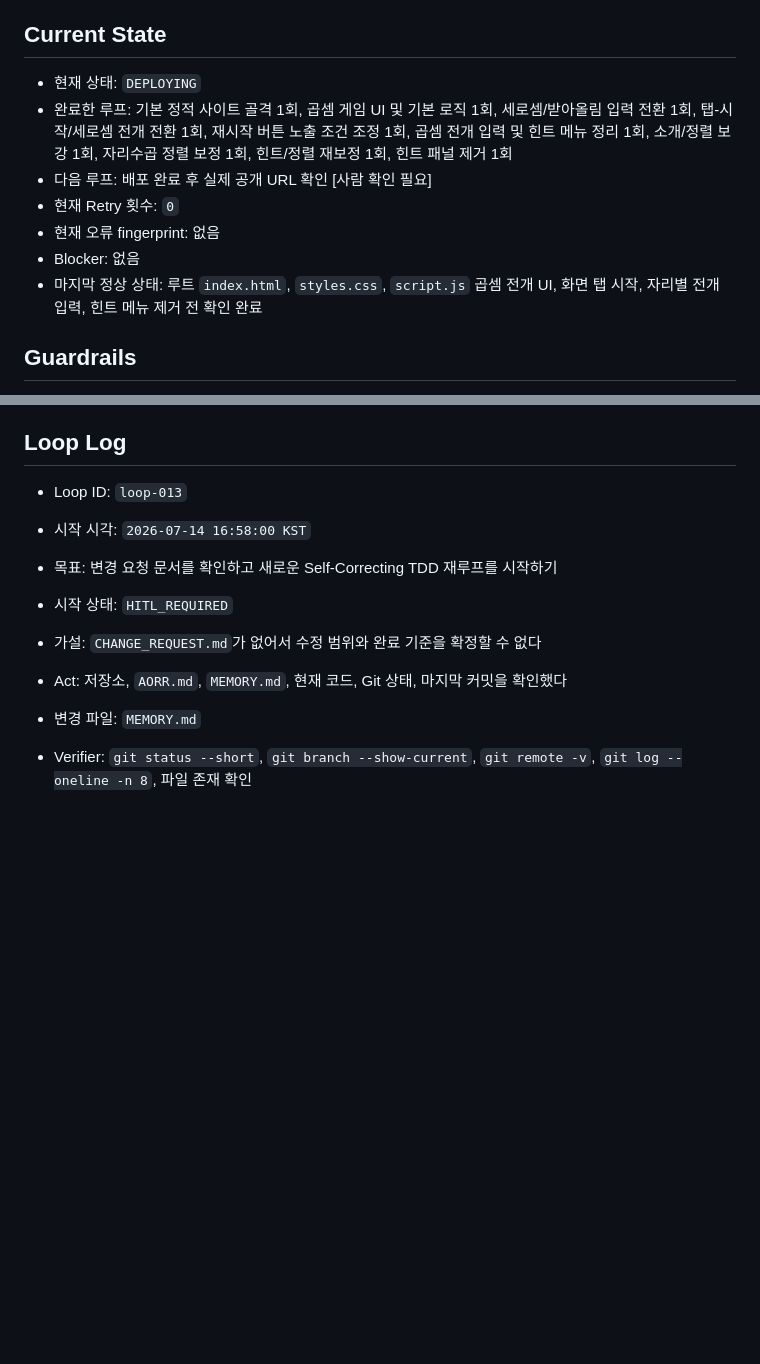
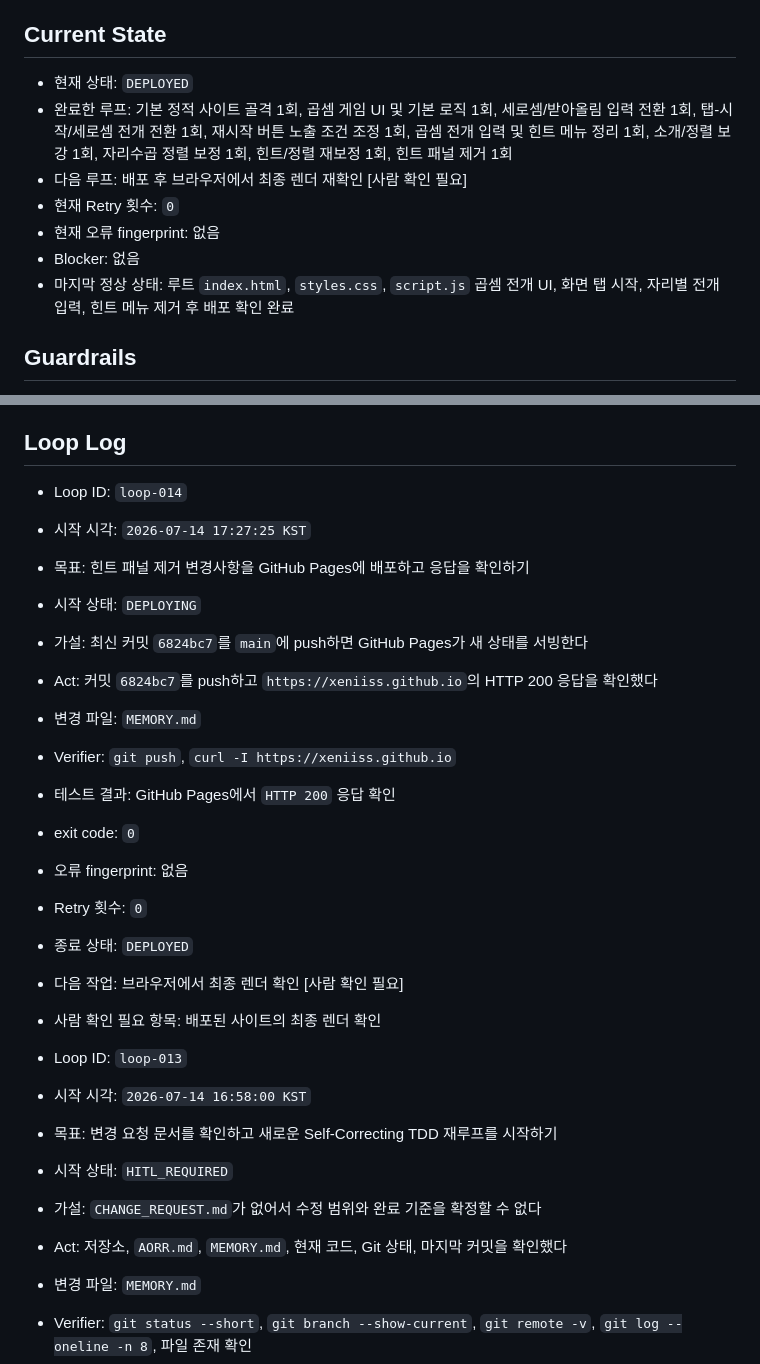
Before and after one commit to xeniiss/xeniiss.github.io, a Markdown page: MEMORY.md, 2 parts joined by grey strips. Drawn GitHub-style; blank space fills up the shorter version.

Commit message:
Record deployed hint panel removal

```diff
--- a/MEMORY.md
+++ b/MEMORY.md
@@ -42,13 +42,13 @@
 
 ## Current State
 
-- 현재 상태: `DEPLOYING`
+- 현재 상태: `DEPLOYED`
 - 완료한 루프: 기본 정적 사이트 골격 1회, 곱셈 게임 UI 및 기본 로직 1회, 세로셈/받아올림 입력 전환 1회, 탭-시작/세로셈 전개 전환 1회, 재시작 버튼 노출 조건 조정 1회, 곱셈 전개 입력 및 힌트 메뉴 정리 1회, 소개/정렬 보강 1회, 자리수곱 정렬 보정 1회, 힌트/정렬 재보정 1회, 힌트 패널 제거 1회
-- 다음 루프: 배포 완료 후 실제 공개 URL 확인 [사람 확인 필요]
+- 다음 루프: 배포 후 브라우저에서 최종 렌더 재확인 [사람 확인 필요]
 - 현재 Retry 횟수: `0`
 - 현재 오류 fingerprint: 없음
 - Blocker: 없음
-- 마지막 정상 상태: 루트 `index.html`, `styles.css`, `script.js` 곱셈 전개 UI, 화면 탭 시작, 자리별 전개 입력, 힌트 메뉴 제거 전 확인 완료
+- 마지막 정상 상태: 루트 `index.html`, `styles.css`, `script.js` 곱셈 전개 UI, 화면 탭 시작, 자리별 전개 입력, 힌트 메뉴 제거 후 배포 확인 완료
 
 ## Guardrails
 
@@ -122,6 +122,22 @@
 - 사람 확인 필요 항목
 
 ## Loop Log
+
+- Loop ID: `loop-014`
+- 시작 시각: `2026-07-14 17:27:25 KST`
+- 목표: 힌트 패널 제거 변경사항을 GitHub Pages에 배포하고 응답을 확인하기
+- 시작 상태: `DEPLOYING`
+- 가설: 최신 커밋 `6824bc7`를 `main`에 push하면 GitHub Pages가 새 상태를 서빙한다
+- Act: 커밋 `6824bc7`를 push하고 `https://xeniiss.github.io`의 HTTP 200 응답을 확인했다
+- 변경 파일: `MEMORY.md`
+- Verifier: `git push`, `curl -I https://xeniiss.github.io`
+- 테스트 결과: GitHub Pages에서 `HTTP 200` 응답 확인
+- exit code: `0`
+- 오류 fingerprint: 없음
+- Retry 횟수: `0`
+- 종료 상태: `DEPLOYED`
+- 다음 작업: 브라우저에서 최종 렌더 확인 [사람 확인 필요]
+- 사람 확인 필요 항목: 배포된 사이트의 최종 렌더 확인
 
 - Loop ID: `loop-013`
 - 시작 시각: `2026-07-14 16:58:00 KST`
```
